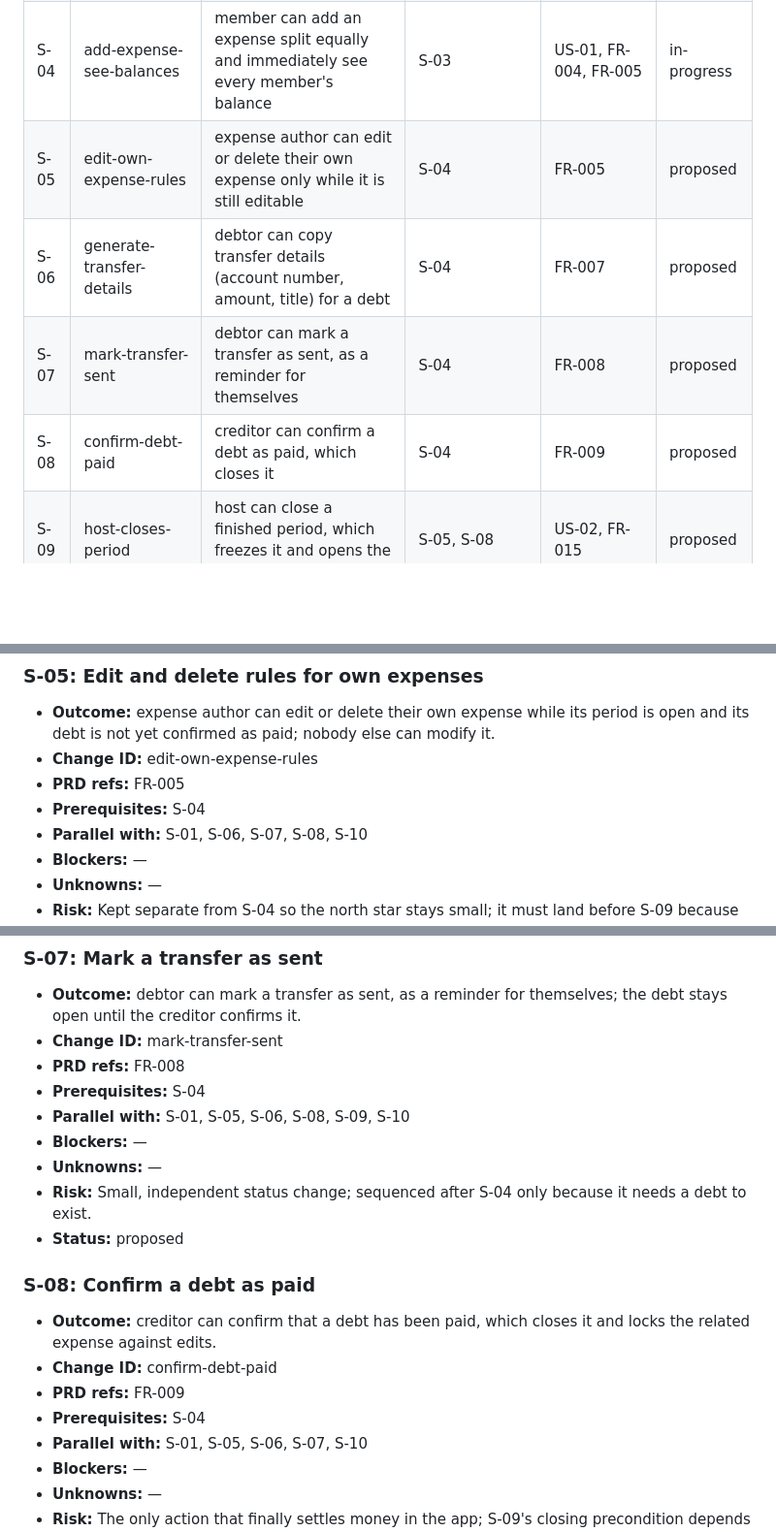
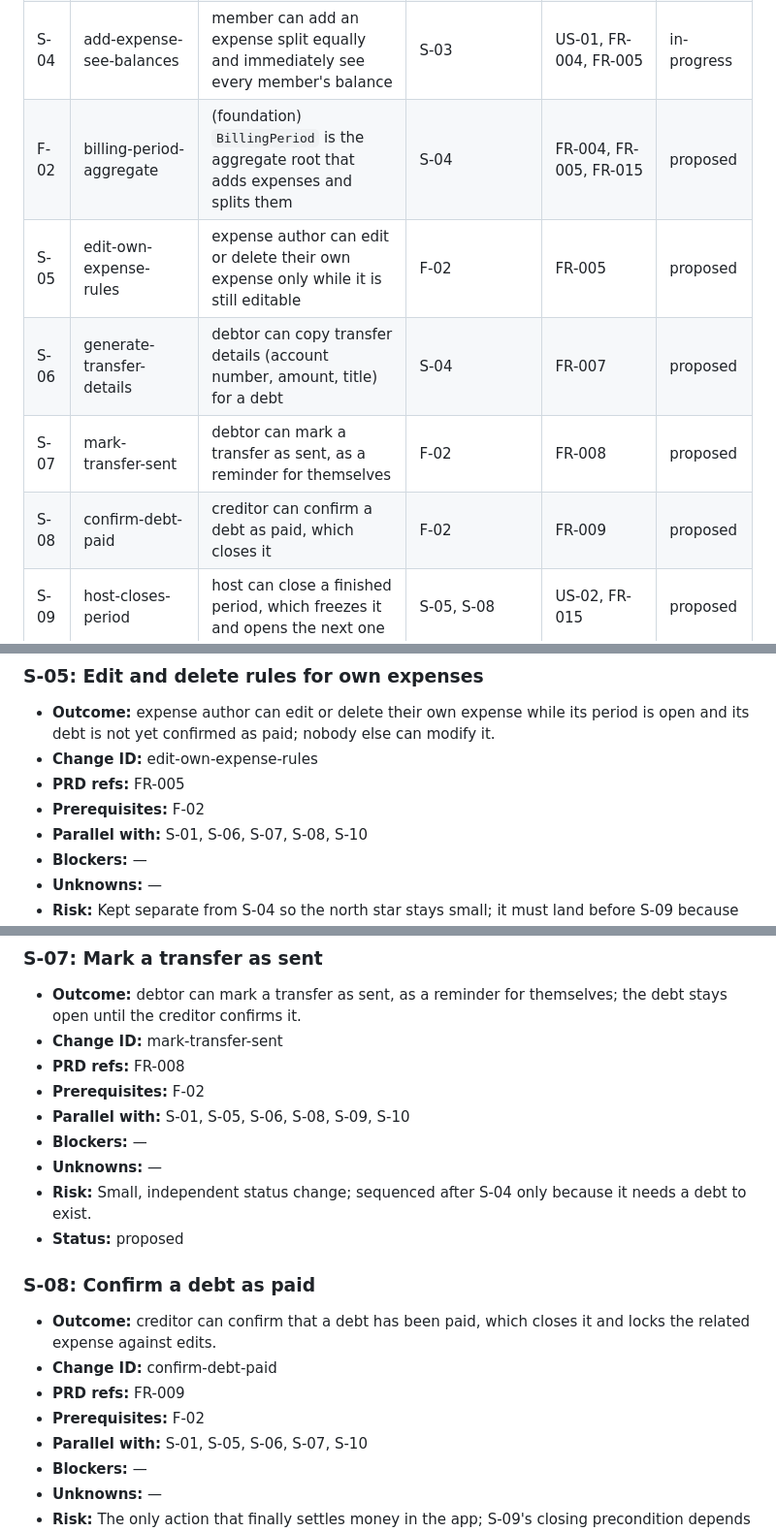
Before and after one commit to adamgwozdz00/SplitDom, a Markdown page: context/foundation/roadmap.md, 3 parts joined by grey strips. Shown at 97% size. Drawn GitHub-style; blank space fills up the shorter version.

```diff
--- a/context/foundation/roadmap.md
+++ b/context/foundation/roadmap.md
@@ -46,10 +46,11 @@ People who share household costs — partners or roommates — settle shared exp
 | S-02 | create-settlement-group       | user can create a settlement group, becomes its host, and it has an open period     | F-01          | FR-002                     | done |
 | S-03 | invite-member-by-link         | user can invite someone with a link/code, and that person joins the group           | S-02          | FR-003                     | done        |
 | S-04 | add-expense-see-balances      | member can add an expense split equally and immediately see every member's balance  | S-03          | US-01, FR-004, FR-005      | in-progress |
-| S-05 | edit-own-expense-rules        | expense author can edit or delete their own expense only while it is still editable | S-04          | FR-005                     | proposed |
+| F-02 | billing-period-aggregate      | (foundation) `BillingPeriod` is the aggregate root that adds expenses and splits them | S-04          | FR-004, FR-005, FR-015     | proposed |
+| S-05 | edit-own-expense-rules        | expense author can edit or delete their own expense only while it is still editable | F-02          | FR-005                     | proposed |
 | S-06 | generate-transfer-details     | debtor can copy transfer details (account number, amount, title) for a debt         | S-04          | FR-007                     | proposed |
-| S-07 | mark-transfer-sent            | debtor can mark a transfer as sent, as a reminder for themselves                    | S-04          | FR-008                     | proposed |
-| S-08 | confirm-debt-paid             | creditor can confirm a debt as paid, which closes it                                | S-04          | FR-009                     | proposed |
+| S-07 | mark-transfer-sent            | debtor can mark a transfer as sent, as a reminder for themselves                    | F-02          | FR-008                     | proposed |
+| S-08 | confirm-debt-paid             | creditor can confirm a debt as paid, which closes it                                | F-02          | FR-009                     | proposed |
 | S-09 | host-closes-period            | host can close a finished period, which freezes it and opens the next one           | S-05, S-08    | US-02, FR-015              | proposed |
 | S-10 | member-profile-display-name   | member can set a display name that the group shows instead of their email           | S-04          | — (supports US-01)         | proposed |
 
@@ -152,7 +170,7 @@ Foundations below assume these are present and do NOT re-scaffold them.
 - **Outcome:** expense author can edit or delete their own expense while its period is open and its debt is not yet confirmed as paid; nobody else can modify it.
 - **Change ID:** edit-own-expense-rules
 - **PRD refs:** FR-005
-- **Prerequisites:** S-04
+- **Prerequisites:** F-02
 - **Parallel with:** S-01, S-06, S-07, S-08, S-10
 - **Blockers:** —
 - **Unknowns:** —
@@ -177,7 +195,7 @@ Foundations below assume these are present and do NOT re-scaffold them.
 - **Outcome:** debtor can mark a transfer as sent, as a reminder for themselves; the debt stays open until the creditor confirms it.
 - **Change ID:** mark-transfer-sent
 - **PRD refs:** FR-008
-- **Prerequisites:** S-04
+- **Prerequisites:** F-02
 - **Parallel with:** S-01, S-05, S-06, S-08, S-09, S-10
 - **Blockers:** —
 - **Unknowns:** —
@@ -189,7 +207,7 @@ Foundations below assume these are present and do NOT re-scaffold them.
 - **Outcome:** creditor can confirm that a debt has been paid, which closes it and locks the related expense against edits.
 - **Change ID:** confirm-debt-paid
 - **PRD refs:** FR-009
-- **Prerequisites:** S-04
+- **Prerequisites:** F-02
 - **Parallel with:** S-01, S-05, S-06, S-07, S-10
 - **Blockers:** —
 - **Unknowns:** —
```
Also changed, not shown: other parts of context/foundation/roadmap.md (+21 -3 lines).
